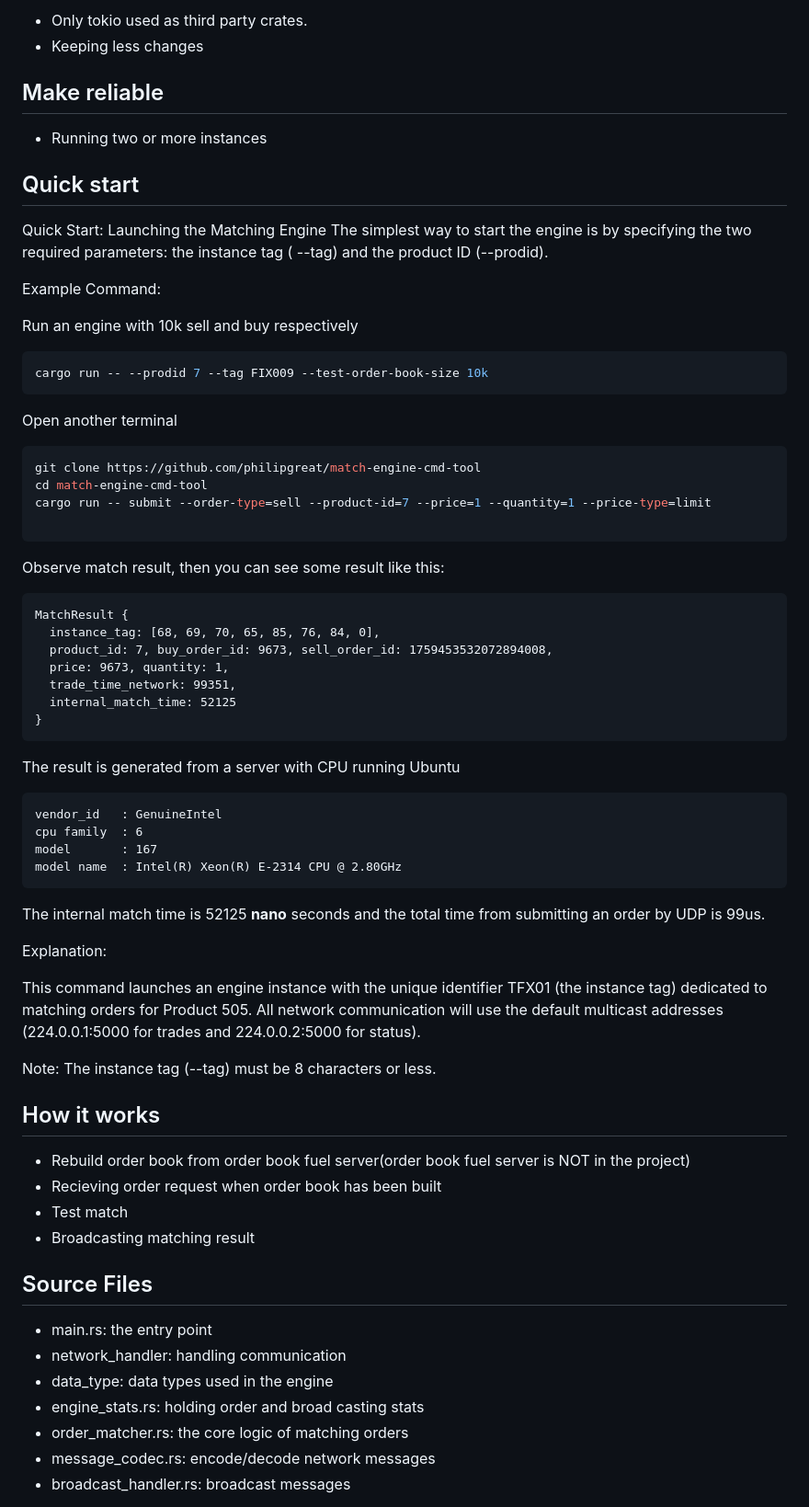
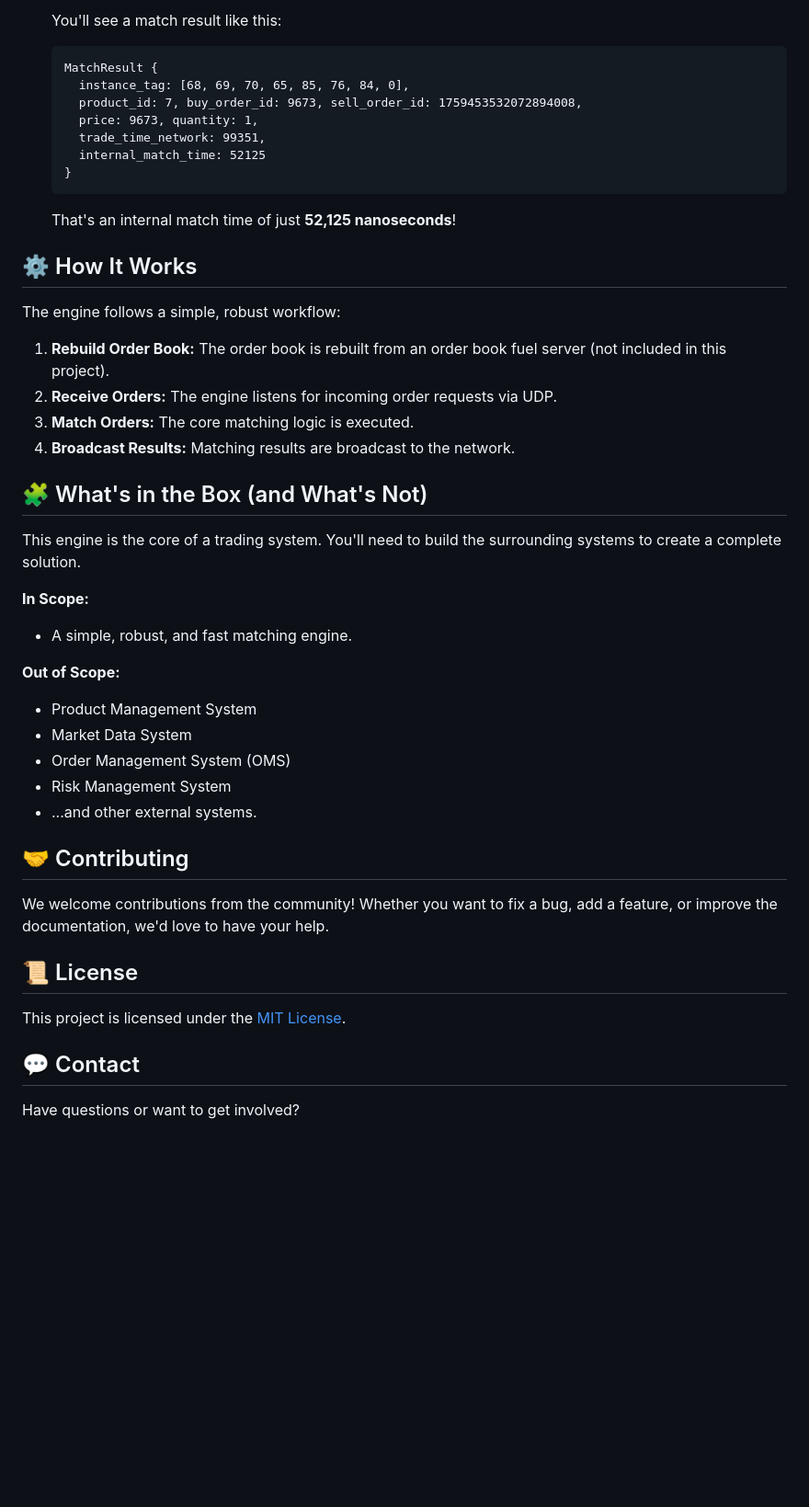
Before and after one commit to philipgreat/lighting-match-engine-core, a Markdown page: README.md, the part around the change printed below. Shown: that part at 92% size. Rendered like a GitHub page; blank space fills up the shorter version.

````diff
--- a/README.md
+++ b/README.md
@@ -74,77 +57,52 @@ All the products can be encoded as a number less than 65535, 0 is reseve for onl
 
-* Only tokio used as third party crates.
-* Keeping less changes
+    You'll see a match result like this:
 
-## Make reliable
+    ```
+    MatchResult {
+      instance_tag: [68, 69, 70, 65, 85, 76, 84, 0],
+      product_id: 7, buy_order_id: 9673, sell_order_id: 1759453532072894008,
+      price: 9673, quantity: 1,
+      trade_time_network: 99351,
+      internal_match_time: 52125
+    }
+    ```
 
-* Running two or more instances
+    That's an internal match time of just **52,125 nanoseconds**!
 
-## Quick start
+## ⚙️ How It Works
 
-Quick Start: Launching the Matching Engine
-The simplest way to start the engine is by specifying the two required parameters: the instance tag ( --tag) and the product ID (--prodid).
+The engine follows a simple, robust workflow:
 
-Example Command:
+1.  **Rebuild Order Book:** The order book is rebuilt from an order book fuel server (not included in this project).
+2.  **Receive Orders:** The engine listens for incoming order requests via UDP.
+3.  **Match Orders:** The core matching logic is executed.
+4.  **Broadcast Results:** Matching results are broadcast to the network.
 
-Run an engine with 10k sell and buy respectively
+## 🧩 What's in the Box (and What's Not)
 
-```bash
-cargo run -- --prodid 7 --tag FIX009 --test-order-book-size 10k
-```
-Open another terminal
+This engine is the core of a trading system. You'll need to build the surrounding systems to create a complete solution.
 
-```bash
-git clone https://github.com/philipgreat/match-engine-cmd-tool
-cd match-engine-cmd-tool
-cargo run -- submit --order-type=sell --product-id=7 --price=1 --quantity=1 --price-type=limit
+**In Scope:**
 
-```
+*   A simple, robust, and fast matching engine.
 
-Observe match result, then you can see some result like this:
+**Out of Scope:**
 
-```
-MatchResult {
-  instance_tag: [68, 69, 70, 65, 85, 76, 84, 0],
-  product_id: 7, buy_order_id: 9673, sell_order_id: 1759453532072894008,
-  price: 9673, quantity: 1,
-  trade_time_network: 99351,
-  internal_match_time: 52125
-}
-```
+*   Product Management System
+*   Market Data System
+*   Order Management System (OMS)
+*   Risk Management System
+*   ...and other external systems.
 
-The result is generated from a server with CPU running Ubuntu
+## 🤝 Contributing
 
-```
-vendor_id	: GenuineIntel
-cpu family	: 6
-model		: 167
-model name	: Intel(R) Xeon(R) E-2314 CPU @ 2.80GHz
-```
+We welcome contributions from the community! Whether you want to fix a bug, add a feature, or improve the documentation, we'd love to have your help.
 
-The internal match time is 52125 **nano** seconds and the total time from submitting an order by UDP is 99us.
+## 📜 License
 
+This project is licensed under the [MIT License](./LICENSE.md).
 
-Explanation:
+## 💬 Contact
 
-This command launches an engine instance with the unique identifier TFX01 (the instance tag) dedicated to matching orders for Product 505. All network communication will use the default multicast addresses (224.0.0.1:5000 for trades and 224.0.0.2:5000 for status).
+Have questions or want to get involved?
 
-Note: The instance tag (--tag) must be 8 characters or less.
-
-
-## How it works
-
-* Rebuild order book from order book fuel server(order book fuel server is NOT in the project)
-* Recieving order request when order book has been built
-* Test match
-* Broadcasting matching result
-
-## Source Files
-
-* main.rs: the entry point
-* network_handler: handling communication
-* data_type: data types used in the engine
-* engine_stats.rs: holding order and broad casting stats
-* order_matcher.rs: the core logic of matching orders
-* message_codec.rs: encode/decode network messages
-* broadcast_handler.rs: broadcast messages
-
````
Also changed, not shown: other parts of README.md (+40 -118 lines).
